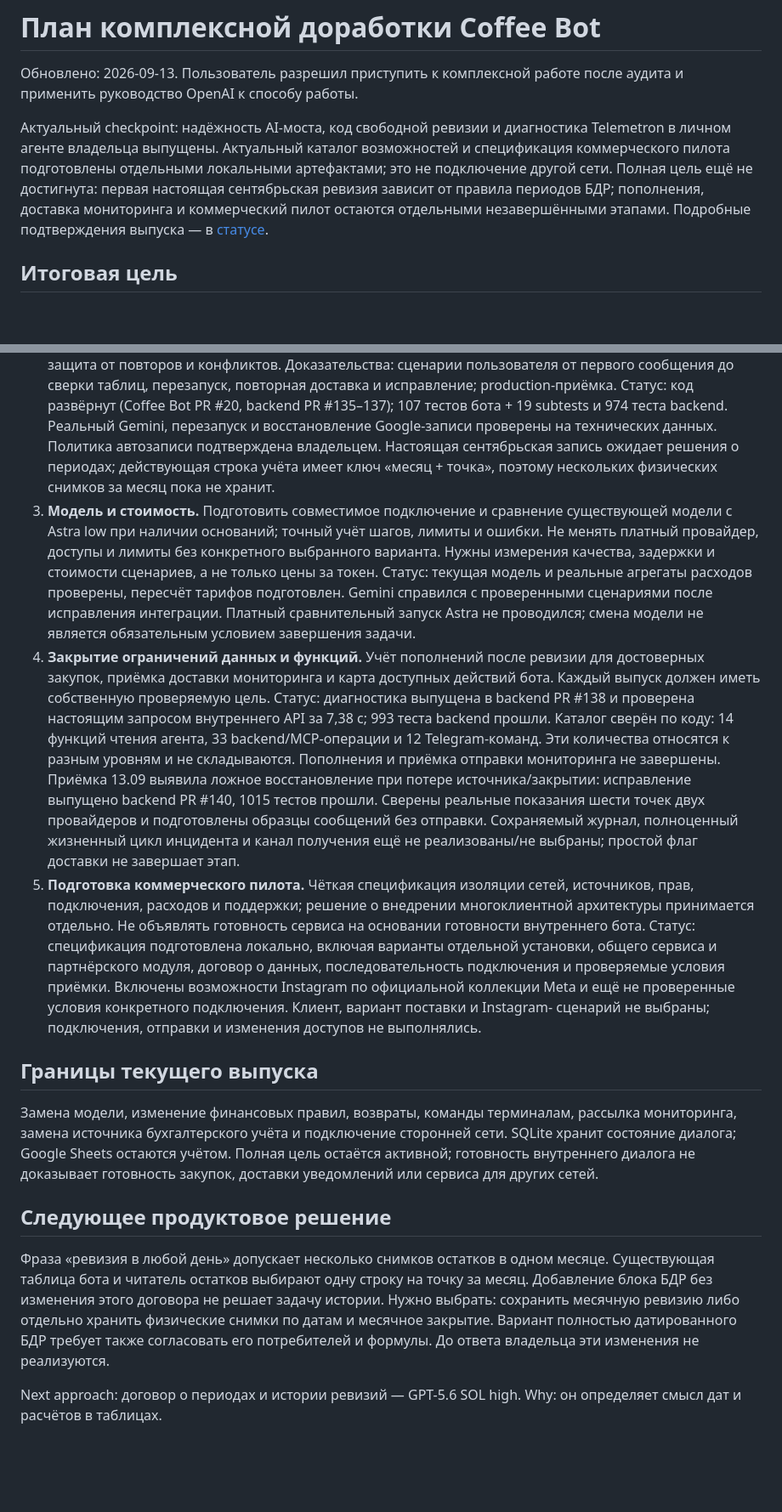
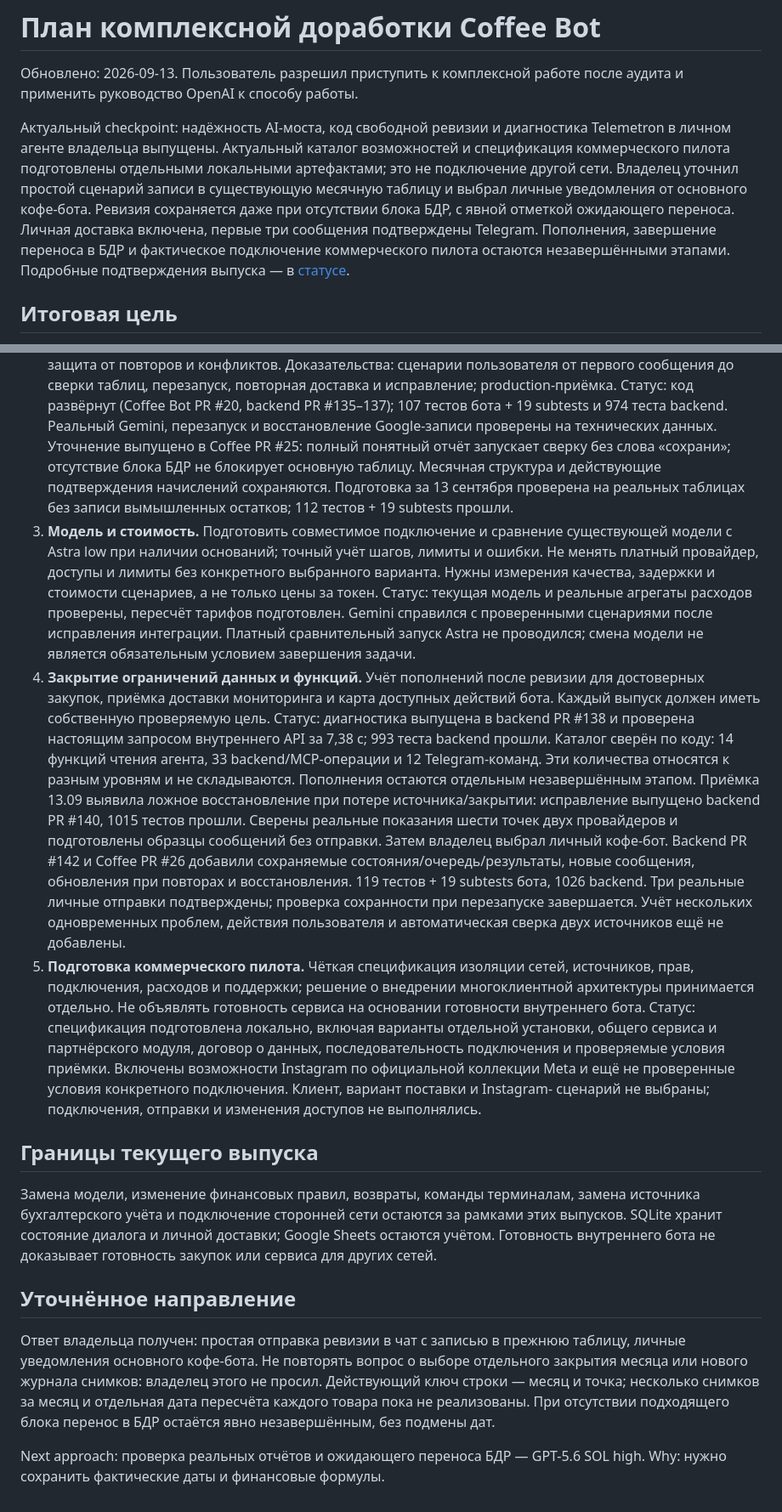
Before and after one commit to I-XLEB-I/cofee-bot, a Markdown page: docs/coffee-agent-delivery-plan.md, 2 parts joined by grey strips. Shown at 85% size. Drawn GitHub-style; blank space fills up the shorter version.

```diff
--- a/docs/coffee-agent-delivery-plan.md
+++ b/docs/coffee-agent-delivery-plan.md
@@ -7,9 +7,12 @@
 Telemetron в личном агенте владельца выпущены. Актуальный каталог возможностей
 и спецификация коммерческого пилота подготовлены отдельными локальными
 артефактами; это не подключение другой сети.
-Полная цель ещё не достигнута: первая настоящая сентябрьская ревизия зависит
-от правила периодов БДР; пополнения, доставка мониторинга и коммерческий пилот
-остаются отдельными незавершёнными этапами. Подробные подтверждения выпуска —
+Владелец уточнил простой сценарий записи в существующую месячную таблицу и
+выбрал личные уведомления от основного кофе-бота. Ревизия сохраняется даже при
+отсутствии блока БДР, с явной отметкой ожидающего переноса. Личная доставка
+включена, первые три сообщения подтверждены Telegram. Пополнения, завершение
+переноса в БДР и фактическое подключение коммерческого пилота остаются
+незавершёнными этапами. Подробные подтверждения выпуска —
 в [статусе](COFFEE_AGENT_STATUS.md).
 
 ## Итоговая цель
@@ -54,9 +57,11 @@ low должна учитывать совместимость, стоимост
    Статус: код развёрнут (Coffee Bot PR #20, backend PR #135–137);
    107 тестов бота + 19 subtests и 974 теста backend. Реальный Gemini,
    перезапуск и восстановление Google-записи проверены на технических данных.
-   Политика автозаписи подтверждена владельцем. Настоящая сентябрьская запись
-   ожидает решения о периодах; действующая строка учёта имеет ключ «месяц +
-   точка», поэтому нескольких физических снимков за месяц пока не хранит.
+   Уточнение выпущено в Coffee PR #25: полный понятный отчёт запускает сверку
+   без слова «сохрани»; отсутствие блока БДР не блокирует основную таблицу.
+   Месячная структура и действующие подтверждения начислений сохраняются.
+   Подготовка за 13 сентября проверена на реальных таблицах без записи
+   вымышленных остатков; 112 тестов + 19 subtests прошли.
 3. **Модель и стоимость.** Подготовить совместимое подключение и сравнение
    существующей модели с Astra low при наличии оснований; точный учёт шагов,
    лимиты и ошибки.
@@ -73,13 +78,17 @@ low должна учитывать совместимость, стоимост
    Статус: диагностика выпущена в backend PR #138 и проверена настоящим запросом
    внутреннего API за 7,38 с; 993 теста backend прошли. Каталог сверён по коду:
    14 функций чтения агента, 33 backend/MCP-операции и 12 Telegram-команд.
-   Эти количества относятся к разным уровням и не складываются. Пополнения и
-   приёмка отправки мониторинга не завершены.
+   Эти количества относятся к разным уровням и не складываются. Пополнения
+   остаются отдельным незавершённым этапом.
    Приёмка 13.09 выявила ложное восстановление при потере источника/закрытии:
    исправление выпущено backend PR #140, 1015 тестов прошли. Сверены реальные
    показания шести точек двух провайдеров и подготовлены образцы сообщений без
-   отправки. Сохраняемый журнал, полноценный жизненный цикл инцидента и канал
-   получения ещё не реализованы/не выбраны; простой флаг доставки не завершает этап.
+   отправки. Затем владелец выбрал личный кофе-бот. Backend PR #142 и Coffee
+   PR #26 добавили сохраняемые состояния/очередь/результаты, новые сообщения,
+   обновления при повторах и восстановления. 119 тестов + 19 subtests бота,
+   1026 backend. Три реальные личные отправки подтверждены; проверка сохранности
+   при перезапуске завершается. Учёт нескольких одновременных проблем, действия
+   пользователя и автоматическая сверка двух источников ещё не добавлены.
 5. **Подготовка коммерческого пилота.** Чёткая спецификация изоляции сетей,
    источников, прав, подключения, расходов и поддержки; решение о внедрении
    многоклиентной архитектуры принимается отдельно. Не объявлять готовность
@@ -94,19 +103,18 @@ low должна учитывать совместимость, стоимост
 ## Границы текущего выпуска
 
 Замена модели, изменение финансовых правил, возвраты, команды терминалам,
-рассылка мониторинга, замена источника бухгалтерского учёта и подключение
-сторонней сети. SQLite хранит состояние диалога; Google Sheets остаются учётом.
-Полная цель остаётся активной; готовность внутреннего диалога не доказывает
-готовность закупок, доставки уведомлений или сервиса для других сетей.
+замена источника бухгалтерского учёта и подключение сторонней сети остаются
+за рамками этих выпусков. SQLite хранит состояние диалога и личной доставки;
+Google Sheets остаются учётом. Готовность внутреннего бота не доказывает
+готовность закупок или сервиса для других сетей.
 
-## Следующее продуктовое решение
+## Уточнённое направление
 
-Фраза «ревизия в любой день» допускает несколько снимков остатков в одном
-месяце. Существующая таблица бота и читатель остатков выбирают одну строку на
-точку за месяц. Добавление блока БДР без изменения этого договора не решает
-задачу истории. Нужно выбрать: сохранить месячную ревизию либо отдельно
-хранить физические снимки по датам и месячное закрытие. Вариант полностью
-датированного БДР требует также согласовать его потребителей и формулы.
-До ответа владельца эти изменения не реализуются.
+Ответ владельца получен: простая отправка ревизии в чат с записью в прежнюю
+таблицу, личные уведомления основного кофе-бота. Не повторять вопрос о выборе
+отдельного закрытия месяца или нового журнала снимков: владелец этого не просил.
+Действующий ключ строки — месяц и точка; несколько снимков за месяц и
+отдельная дата пересчёта каждого товара пока не реализованы. При отсутствии
+подходящего блока перенос в БДР остаётся явно незавершённым, без подмены дат.
 
-Next approach: договор о периодах и истории ревизий — GPT-5.6 SOL high. Why: он определяет смысл дат и расчётов в таблицах.
+Next approach: проверка реальных отчётов и ожидающего переноса БДР — GPT-5.6 SOL high. Why: нужно сохранить фактические даты и финансовые формулы.
```
Also changed, not shown: docs/COFFEE_AGENT_STATUS.md (+18 -13 lines), docs/owner-monitoring-delivery.md (+3 -1 lines).
